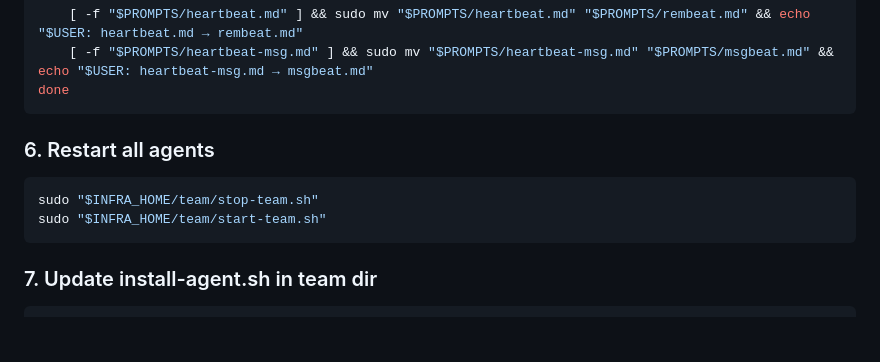
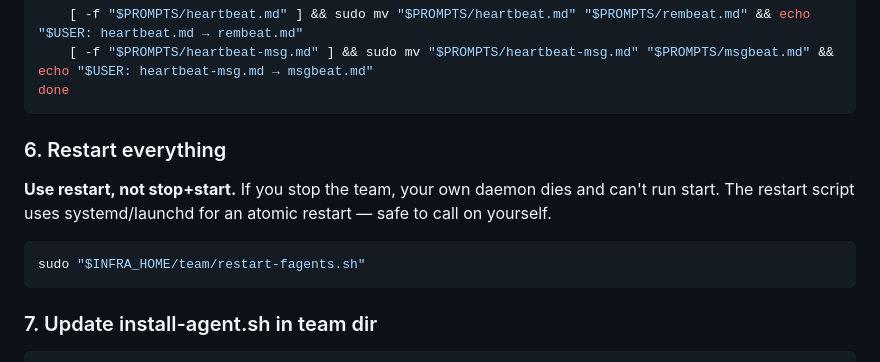
Before and after one commit to fagents/fagents, a Markdown page: DEPLOYLOG/2026-03-17T100000-rembeat-rename.md, the part around the change. GitHub-like rendering; blank space fills up the shorter version.

Commit message:
DEPLOYLOG: use restart-fagents.sh, not stop+start (self-restart breaks)
An agent calling stop-team.sh kills its own daemon and can't run
start-team.sh after. restart-fagents.sh uses systemd/launchd for
atomic restart — safe to call on yourself.

Co-Authored-By: Juho <juho@satunnaisotus.com>

````diff
--- a/DEPLOYLOG/2026-03-17T100000-rembeat-rename.md
+++ b/DEPLOYLOG/2026-03-17T100000-rembeat-rename.md
@@ -125,11 +125,12 @@ for USER in $AGENT_USERS; do
 done
 ```
 
-### 6. Restart all agents
+### 6. Restart everything
+
+**Use restart, not stop+start.** If you stop the team, your own daemon dies and can't run start. The restart script uses systemd/launchd for an atomic restart — safe to call on yourself.
 
 ```bash
-sudo "$INFRA_HOME/team/stop-team.sh"
-sudo "$INFRA_HOME/team/start-team.sh"
+sudo "$INFRA_HOME/team/restart-fagents.sh"
 ```
 
 ### 7. Update install-agent.sh in team dir
````
